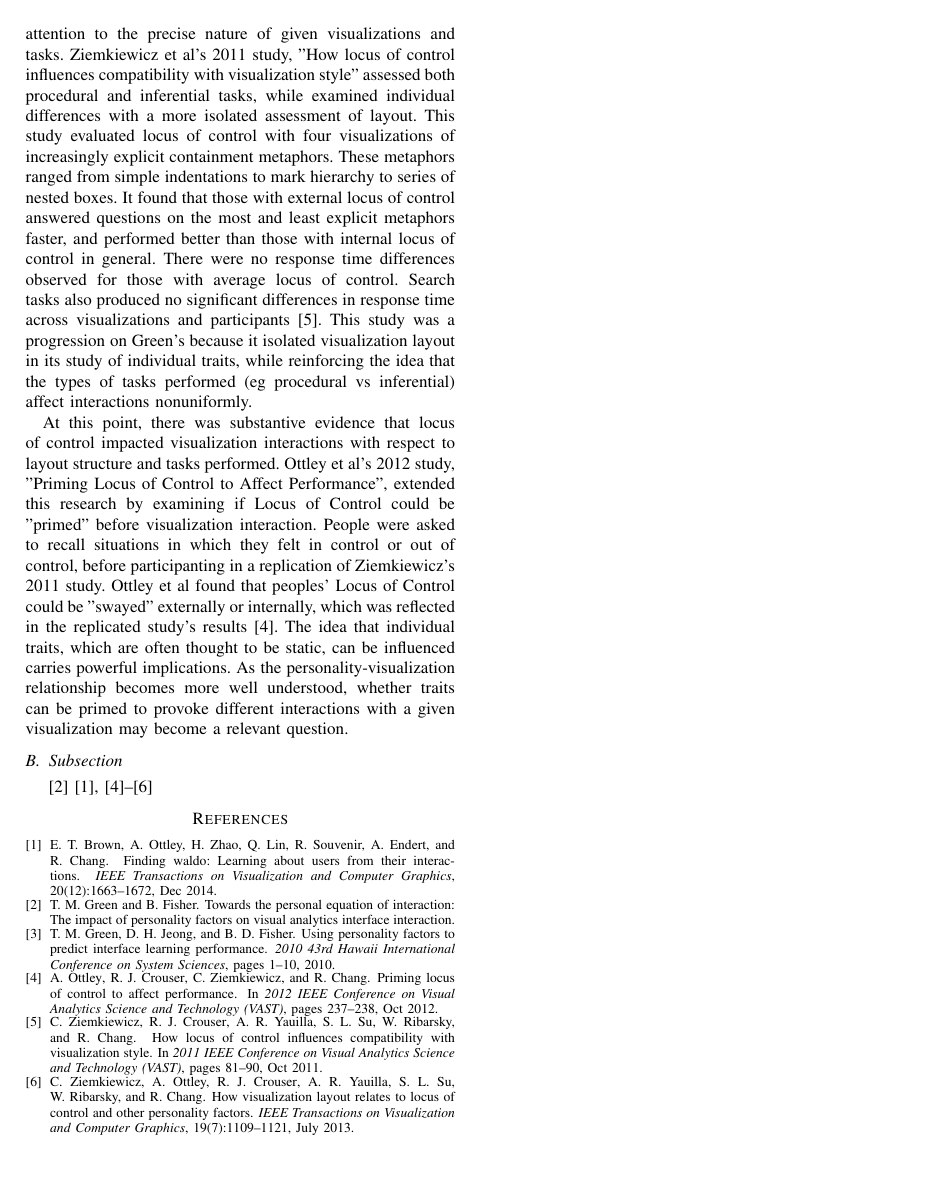
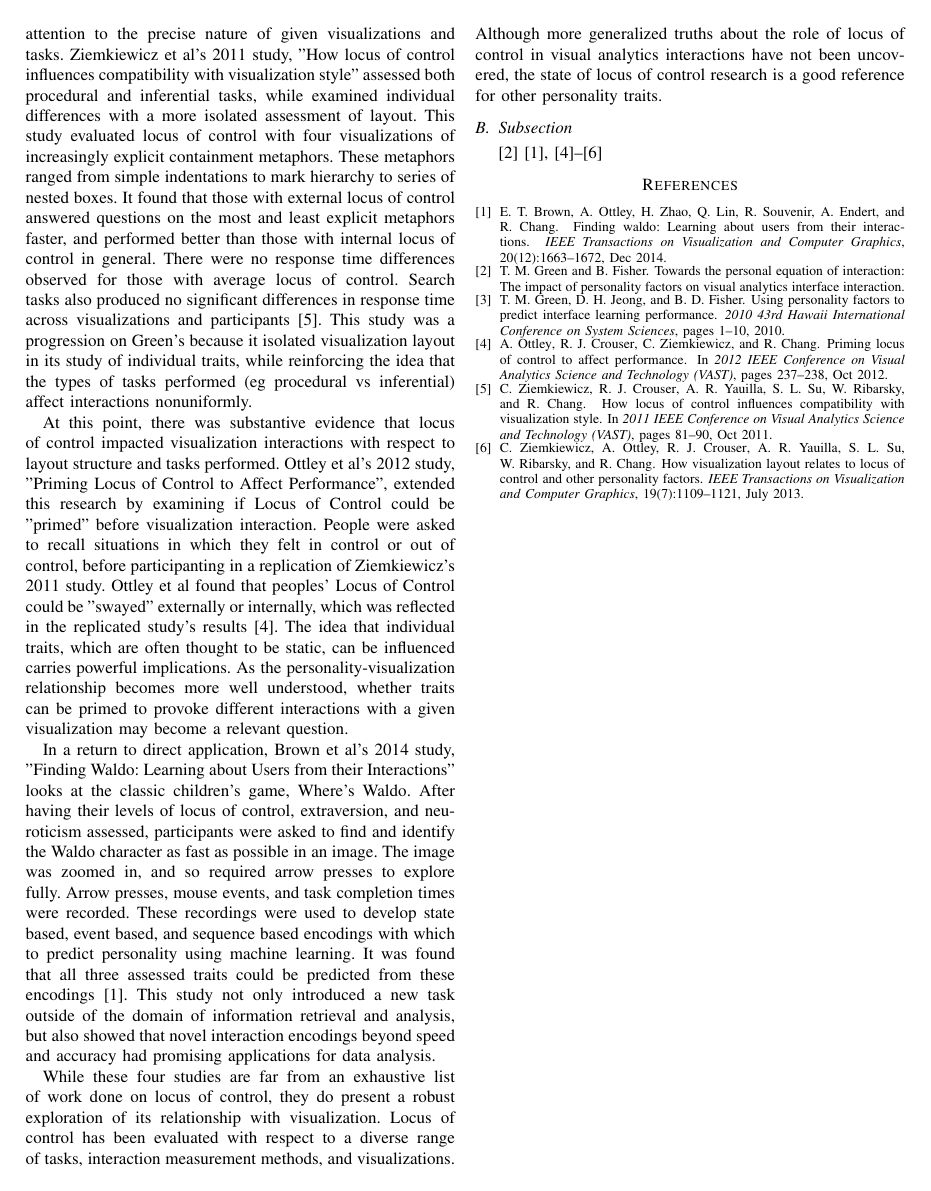
Before and after one commit to jessejhuang/diff_survey, a LaTeX paper (diff_survey.tex): page 2 of 2. Compiled offline with pdfLaTeX; a missing font is replaced by an installed copy or a similar font; a LaTeX package or settings file that is missing is left out.

Commit message:
finish locus of control draft

```diff
--- a/diff_survey.tex
+++ b/diff_survey.tex
@@ -158,19 +158,28 @@ carries powerful implications. As the personality-visualization relationship
 becomes more well understood, whether traits can be primed to provoke different
 interactions with a given visualization may become a relevant question.
 
+In a return to direct application, Brown et al's 2014 study, "Finding Waldo:
+Learning about Users from their Interactions" looks at the classic children's
+game, Where's Waldo. After having their levels of locus of control,
+extraversion, and neuroticism assessed, participants were asked to find and
+identify the Waldo character as fast as possible in an image. The image was
+zoomed in, and so required arrow presses to explore fully. Arrow presses,
+mouse events, and task completion times were recorded. These recordings
+were used to develop state based, event based, and sequence based encodings
+with which to predict personality using machine learning. It was found that
+all three assessed traits could be predicted from these encodings\cite{Waldo}.
+This study not only introduced a new task outside of the domain of information
+retrieval and analysis, but also showed that novel interaction encodings beyond
+speed and accuracy had promising applications for data analysis.
 
-% Why LOC studies are robust, are a useful metric:
-%     diverse range of tasks and visualizations assessed
-%     Studies vary in:
-%         Measurement (eye tracking, completion time, accuracy)
-%         Visualization type (isolated layout, general)
-%         Task (procedural (ie search), inferential)
-% What effects do LOC have on visualization interaction?
+While these four studies are far from an exhaustive list of work done on
+locus of control, they do present a robust exploration of its relationship with
+visualization. Locus of control has been evaluated with respect to a diverse
+range of tasks, interaction measurement methods, and visualizations. Although
+more generalized truths about the role of locus of control in visual analytics
+interactions have not been uncovered, the state of locus of control research
+is a good reference for other personality traits.
 
-% potential shortcomings of these papers as well
-% next steps: based on what we've seen, what are possible future directions?
-%  as we think about how computers can help users, perhaps openness is a trait
-% that people can look at
 
 % Openness
 % - Visual metaphors show lack of significance
```
Also changed, not shown: diff_survey.tex (8 more changed lines).
